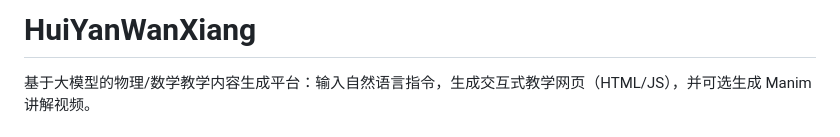
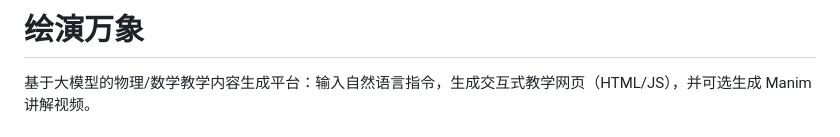
Before and after one commit to HuiYanWanXiang/HuiYanWanXiang, a Markdown page: README.md, the part around the change. Drawn GitHub-style.

Commit message:
添加标题

```diff
--- a/README.md
+++ b/README.md
@@ -1,5 +1,4 @@
-# HuiYanWanXiang
-
+# 绘演万象
 基于大模型的物理/数学教学内容生成平台：输入自然语言指令，生成交互式教学网页（HTML/JS），并可选生成 Manim 讲解视频。
 
 ## 功能概览
```
